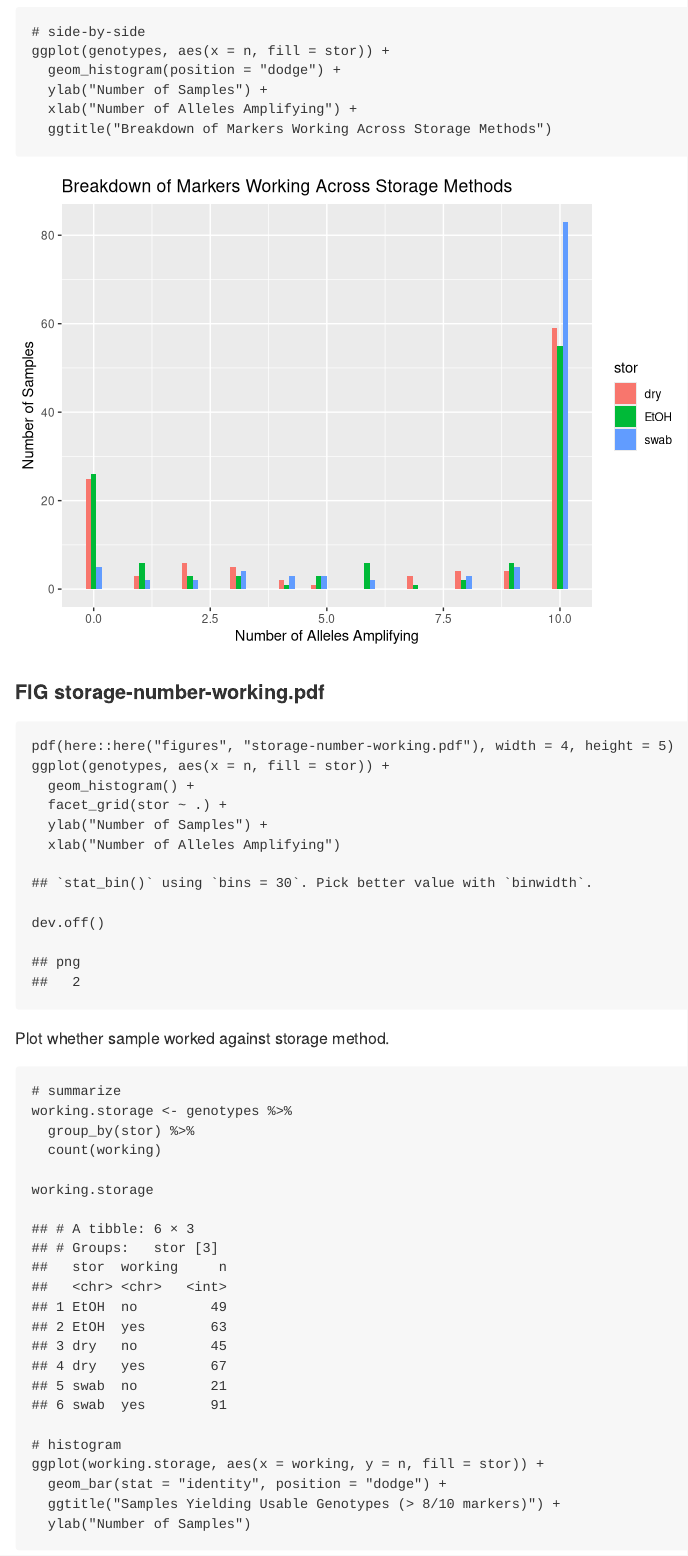
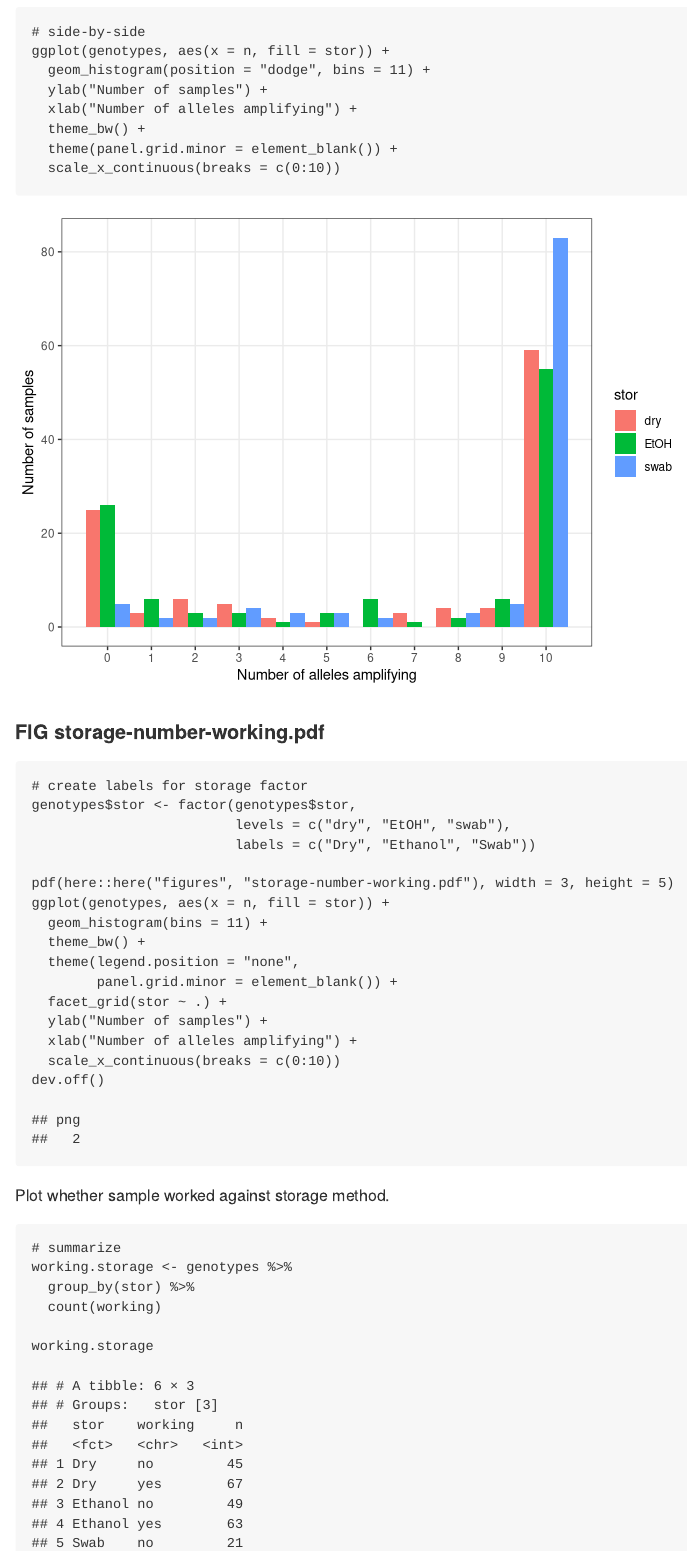
Before and after one commit to kaitlyngaynor/hopland-genetics, an R Markdown document (02-genotype-data-exploration.Rmd): the page in a window 1100 px wide, from 3940 px down. Rendered offline with R 4.5, knitr and Pandoc, with nearby package versions; code that draws random numbers runs with fixed seeds of ours; some code elsewhere in the file could not run offline.

Commit message:
Clean up histogram of alleles worked

````diff
--- a/02-genotype-data-exploration.Rmd
+++ b/02-genotype-data-exploration.Rmd
@@ -94,20 +94,31 @@ ggplot(genotypes, aes(x = n, fill = stor)) +
 
 # side-by-side
 ggplot(genotypes, aes(x = n, fill = stor)) +
-  geom_histogram(position = "dodge") +
-  ylab("Number of Samples") +
-  xlab("Number of Alleles Amplifying") +
-  ggtitle("Breakdown of Markers Working Across Storage Methods")
+  geom_histogram(position = "dodge", bins = 11) +
+  ylab("Number of samples") +
+  xlab("Number of alleles amplifying") +
+  theme_bw() +
+  theme(panel.grid.minor = element_blank()) +
+  scale_x_continuous(breaks = c(0:10))
 ```
 
 #### FIG storage-number-working.pdf
 ```{r FIG storage-number-working}
-pdf(here::here("figures", "storage-number-working.pdf"), width = 4, height = 5)
+# create labels for storage factor
+genotypes$stor <- factor(genotypes$stor,
+                         levels = c("dry", "EtOH", "swab"),
+                         labels = c("Dry", "Ethanol", "Swab"))
+
+pdf(here::here("figures", "storage-number-working.pdf"), width = 3, height = 5)
 ggplot(genotypes, aes(x = n, fill = stor)) +
-  geom_histogram() +
+  geom_histogram(bins = 11) +
+  theme_bw() +
+  theme(legend.position = "none",
+        panel.grid.minor = element_blank()) +
   facet_grid(stor ~ .) +
-  ylab("Number of Samples") +
-  xlab("Number of Alleles Amplifying")
+  ylab("Number of samples") +
+  xlab("Number of alleles amplifying") +
+  scale_x_continuous(breaks = c(0:10))
 dev.off()
 ```
 
````
